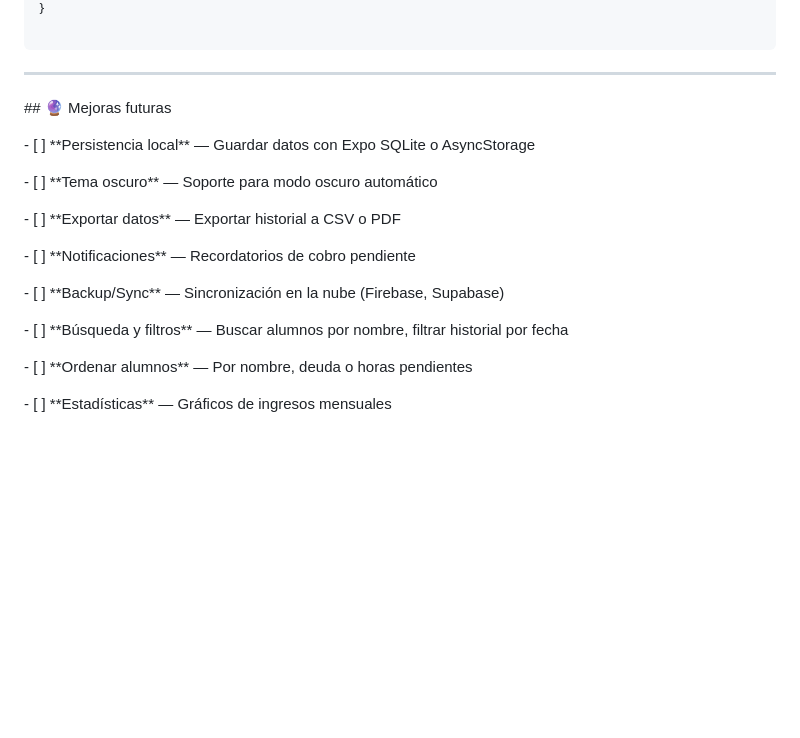
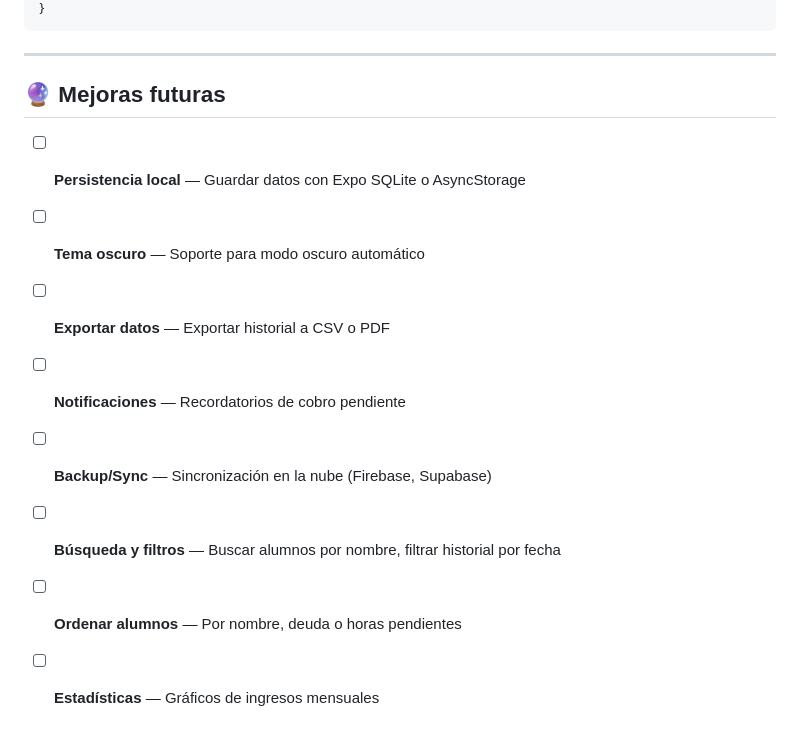
Before and after one commit to Pandaa38/App-profesores-REACT, a Markdown page: README.md, the part around one of its changes. Rendered like a GitHub page; blank space fills up the shorter version.

````diff
--- a/README.md
+++ b/README.md
@@ -257,29 +129,15 @@ export interface PagoRegistro {
 }
-
 ```
-
-
 
 ---
 
+## 🔮 Mejoras futuras
 
-
-\## 🔮 Mejoras futuras
-
-
-
-\- \[ ] \*\*Persistencia local\*\* — Guardar datos con Expo SQLite o AsyncStorage
-
-\- \[ ] \*\*Tema oscuro\*\* — Soporte para modo oscuro automático
-
-\- \[ ] \*\*Exportar datos\*\* — Exportar historial a CSV o PDF
-
-\- \[ ] \*\*Notificaciones\*\* — Recordatorios de cobro pendiente
-
-\- \[ ] \*\*Backup/Sync\*\* — Sincronización en la nube (Firebase, Supabase)
-
-\- \[ ] \*\*Búsqueda y filtros\*\* — Buscar alumnos por nombre, filtrar historial por fecha
-
-\- \[ ] \*\*Ordenar alumnos\*\* — Por nombre, deuda o horas pendientes
-
-\- \[ ] \*\*Estadísticas\*\* — Gráficos de ingresos mensuales
+- [ ] **Persistencia local** — Guardar datos con Expo SQLite o AsyncStorage
+- [ ] **Tema oscuro** — Soporte para modo oscuro automático
+- [ ] **Exportar datos** — Exportar historial a CSV o PDF
+- [ ] **Notificaciones** — Recordatorios de cobro pendiente
+- [ ] **Backup/Sync** — Sincronización en la nube (Firebase, Supabase)
+- [ ] **Búsqueda y filtros** — Buscar alumnos por nombre, filtrar historial por fecha
+- [ ] **Ordenar alumnos** — Por nombre, deuda o horas pendientes
+- [ ] **Estadísticas** — Gráficos de ingresos mensuales
````
Also changed, not shown: other parts of README.md (+62 -190 lines).
